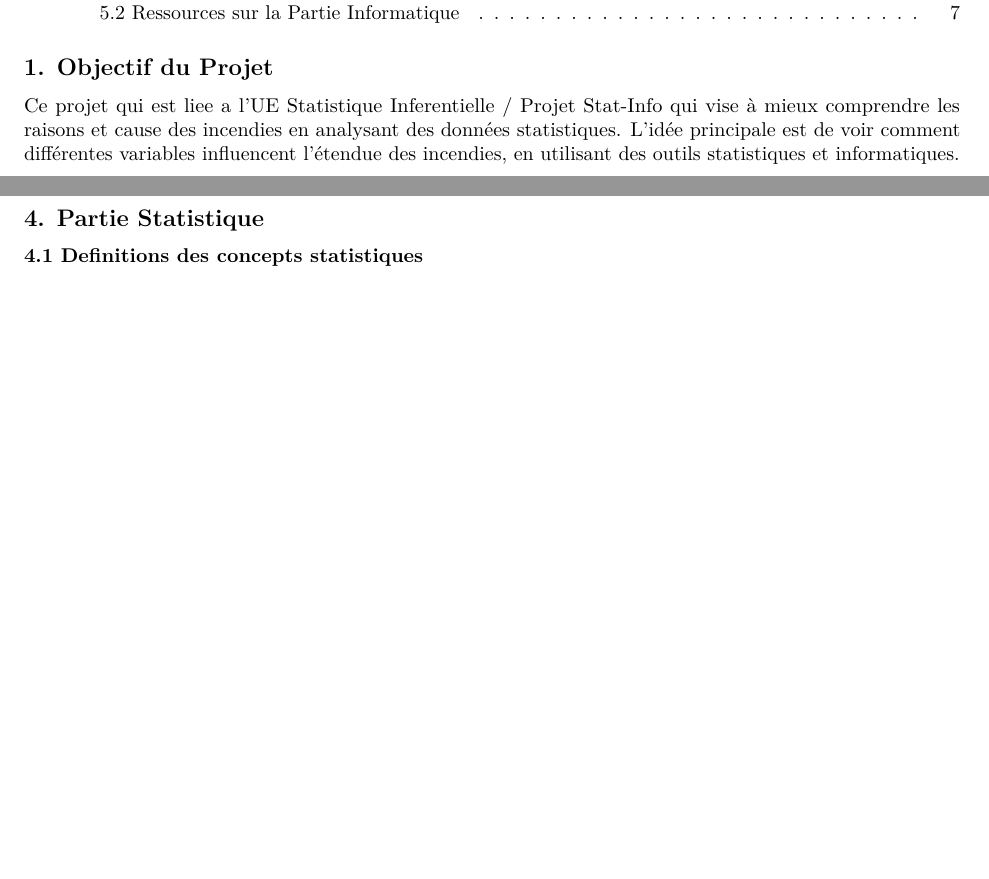
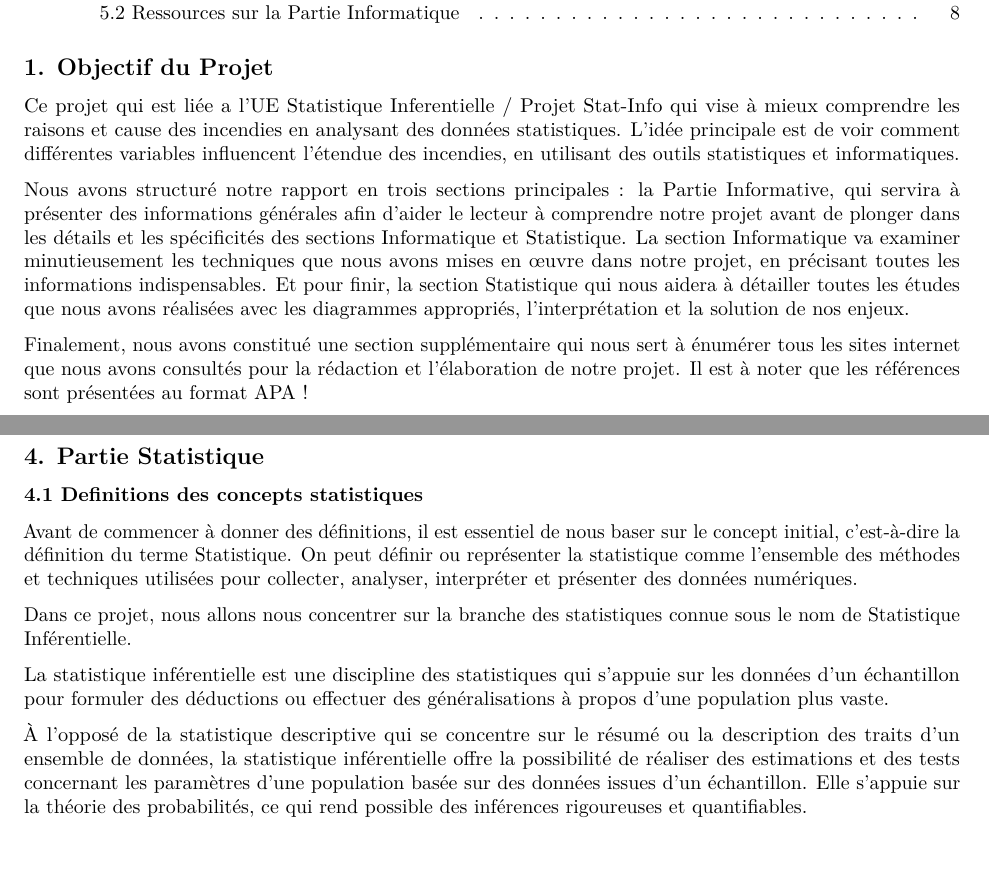
Before and after one commit to andrewelkahwaji24/ProjetStatInfoUT2, an R Markdown document (Rapport du Projet/Rapport.Rmd): two parts of pages 1 and 7 of 7 before the commit and two parts of pages 1 and 7 of 8 after it, joined at a grey line, cut so that both start at the same text, the shorter picture padded with empty space. Rendered offline with R 4.5, knitr and Pandoc, then LaTeX, with nearby package versions.

Commit message:
Working on the rapport 27/02/2025

```diff
--- a/Rapport du Projet/Rapport.Rmd
+++ b/Rapport du Projet/Rapport.Rmd
@@ -15,7 +15,12 @@ output:
 
 ## 1. Objectif du Projet
 
-Ce projet qui est liee a l'UE Statistique Inferentielle / Projet Stat-Info qui vise à mieux comprendre les raisons et cause des incendies en analysant des données statistiques. L'idée principale est de voir comment différentes variables influencent l'étendue des incendies, en utilisant des outils statistiques et informatiques.
+Ce projet qui est liée a l'UE Statistique Inferentielle / Projet Stat-Info qui vise à mieux comprendre les raisons et cause des incendies en analysant des données statistiques. L'idée principale est de voir comment différentes variables influencent l'étendue des incendies, en utilisant des outils statistiques et informatiques.
+
+Nous avons structuré notre rapport en trois sections principales : la Partie Informative, qui servira à présenter des informations générales afin d'aider le lecteur à comprendre notre projet avant de plonger dans les détails et les spécificités des sections Informatique et Statistique. La section Informatique va examiner minutieusement les techniques que nous avons mises en œuvre dans notre projet, en précisant toutes les informations indispensables. Et pour finir, la section Statistique qui nous aidera à détailler toutes les études que nous avons réalisées avec les diagrammes appropriés, l'interprétation et la solution de nos enjeux.
+
+Finalement, nous avons constitué une section supplémentaire qui nous sert à énumérer tous les sites internet que nous avons consultés pour la rédaction et l'élaboration de notre projet. Il est à noter que les références sont présentées au format APA !
+
 
 ## 2. Partie Informative
 
@@ -224,6 +229,14 @@ En construisant cette table, nous avons fusionné deux tables indépendantes afi
 
 ### 4.1 Definitions des concepts statistiques
 
+Avant de commencer à donner des définitions, il est essentiel de nous baser sur le concept initial, c'est-à-dire la définition du terme Statistique. On peut définir ou représenter la statistique comme l'ensemble des méthodes et techniques utilisées pour collecter, analyser, interpréter et présenter des données numériques.
+
+Dans ce projet, nous allons nous concentrer sur la branche des statistiques connue sous le nom de Statistique Inférentielle.
+
+La statistique inférentielle est une discipline des statistiques qui s'appuie sur les données d'un échantillon pour formuler des déductions ou effectuer des généralisations à propos d'une population plus vaste.
+
+À l'opposé de la statistique descriptive qui se concentre sur le résumé ou la description des traits d'un ensemble de données, la statistique inférentielle offre la possibilité de réaliser des estimations et des tests concernant les paramètres d'une population basée sur des données issues d'un échantillon. Elle s'appuie sur la théorie des probabilités, ce qui rend possible des inférences rigoureuses et quantifiables.
+
 ### 4.2 Description des donnees
 
 
```
